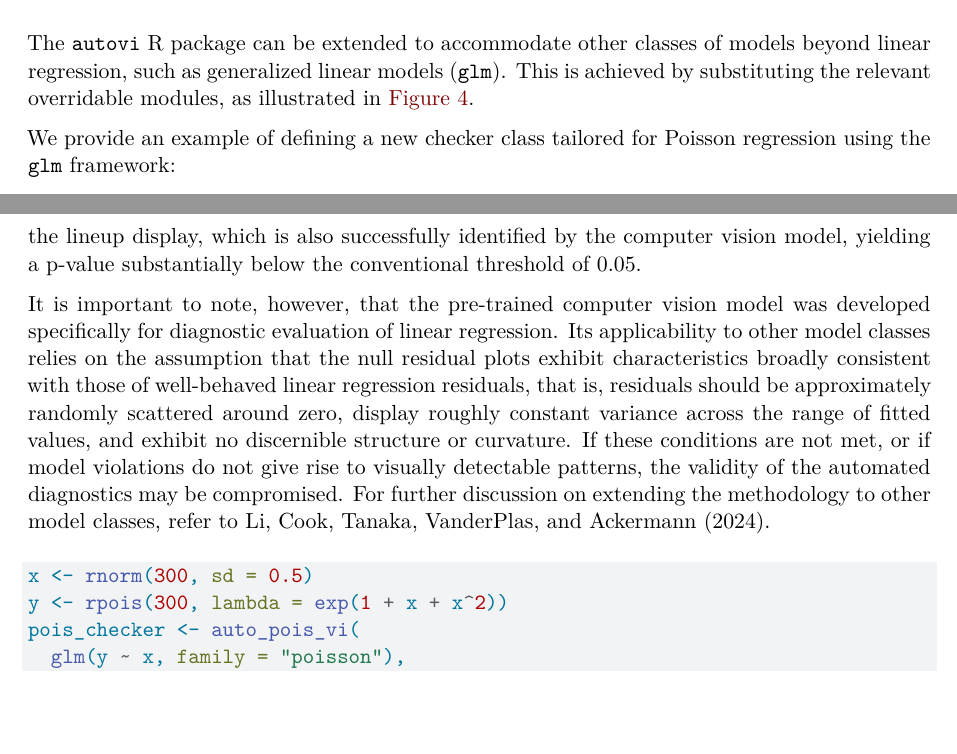
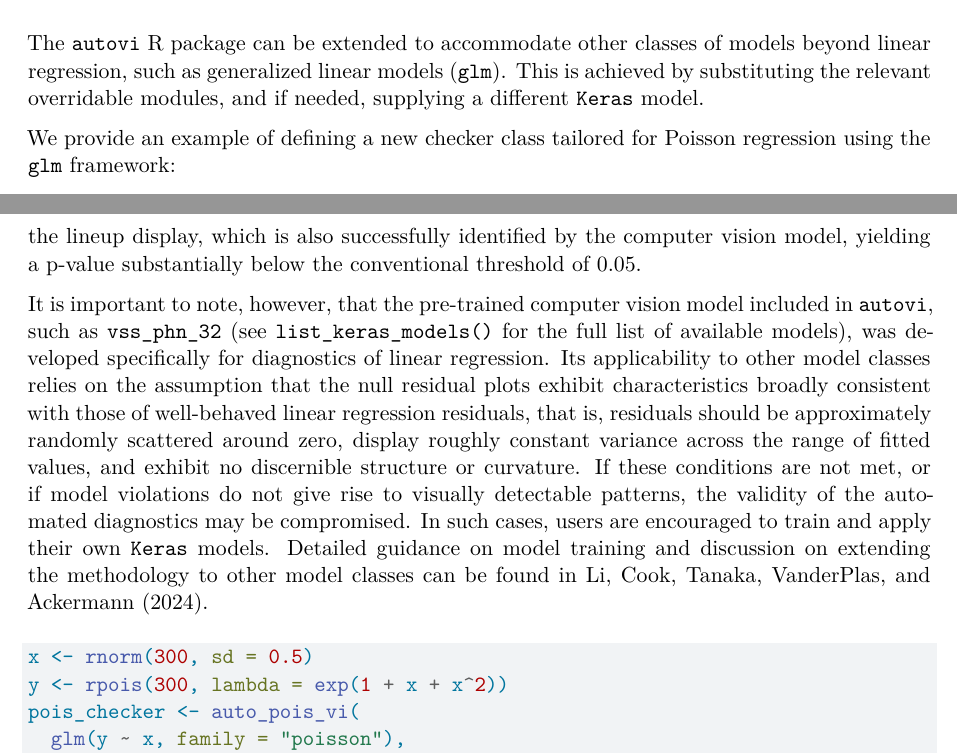
Before and after one commit to TengMCing/autovi_paper, a Quarto document (autovi_paper.qmd): two parts of pages 8 and 9 of 14, joined at a grey line, cut so that both start at the same text, the shorter picture padded with empty space. Rendered offline with R 4.5, knitr and Pandoc in place of Quarto, then LaTeX, with nearby package versions; drawn as R Markdown's standard PDF in place of the format the file asks for; some code elsewhere in the file could not run offline.

Commit message:
Refine the pkg extension part

````diff
--- a/autovi_paper.qmd
+++ b/autovi_paper.qmd
@@ -301,7 +301,7 @@ The package takes regression models and a `Keras` model as primary inputs. Modul
 
 ## Extension to Other Model Classes
 
-The `autovi` R package can be extended to accommodate other classes of models beyond linear regression, such as generalized linear models (`glm`). This is achieved by substituting the relevant overridable modules, as illustrated in @fig-autovi-diag.
+The `autovi` R package can be extended to accommodate other classes of models beyond linear regression, such as generalized linear models (`glm`). This is achieved by substituting the relevant overridable modules, and if needed, supplying a different `Keras` model.
 
 We provide an example of defining a new checker class tailored for Poisson regression using the `glm` framework:
 
@@ -329,7 +329,7 @@ auto_pois_vi <- AUTO_POIS_VI$instantiate
 
 The resulting checker class can be employed analogously to the linear model case described in @sec-autovi-usage. For illustration, we fit a Poisson model in which the quadratic term of the predictor $x$ is intentionally omitted. This misspecification manifests as a pronounced U-shaped pattern in the lineup display, which is also successfully identified by the computer vision model, yielding a p-value substantially below the conventional threshold of 0.05.
 
-It is important to note, however, that the pre-trained computer vision model was developed specifically for diagnostic evaluation of linear regression. Its applicability to other model classes relies on the assumption that the null residual plots exhibit characteristics broadly consistent with those of well-behaved linear regression residuals, that is, residuals should be approximately randomly scattered around zero, display roughly constant variance across the range of fitted values, and exhibit no discernible structure or curvature. If these conditions are not met, or if model violations do not give rise to visually detectable patterns, the validity of the automated diagnostics may be compromised. For further discussion on extending the methodology to other model classes, refer to @li2024automated.
+It is important to note, however, that the pre-trained computer vision model included in `autovi`, such as `vss_phn_32` (see `list_keras_models()` for the full list of available models), was developed specifically for diagnostics of linear regression. Its applicability to other model classes relies on the assumption that the null residual plots exhibit characteristics broadly consistent with those of well-behaved linear regression residuals, that is, residuals should be approximately randomly scattered around zero, display roughly constant variance across the range of fitted values, and exhibit no discernible structure or curvature. If these conditions are not met, or if model violations do not give rise to visually detectable patterns, the validity of the automated diagnostics may be compromised. In such cases, users are encouraged to train and apply their own `Keras` models. Detailed guidance on model training and discussion on extending the methodology to other model classes can be found in @li2024automated.
 
 ```r
 x <- rnorm(300, sd = 0.5)
````
Also changed, not shown: autovi_paper.tex, autovi_paper_files/figure-pdf/fig-autovi-plot-resid-1.pdf, autovi_paper_files/figure-pdf/fig-autovi-rank-plot-1.pdf, autovi_paper_files/figure-pdf/fig-autovi-summary-plot-option-1.pdf, autovi_paper_files/figure-pdf/fig-plot-pair-1.pdf, autovi_paper_files/figure-pdf/fig-summary-plot-1.pdf, autovi_paper_files/figure-pdf/fig-three-examples-1.pdf, autovi_paper_files/figure-pdf/unnamed-chunk-7-1.pdf.
